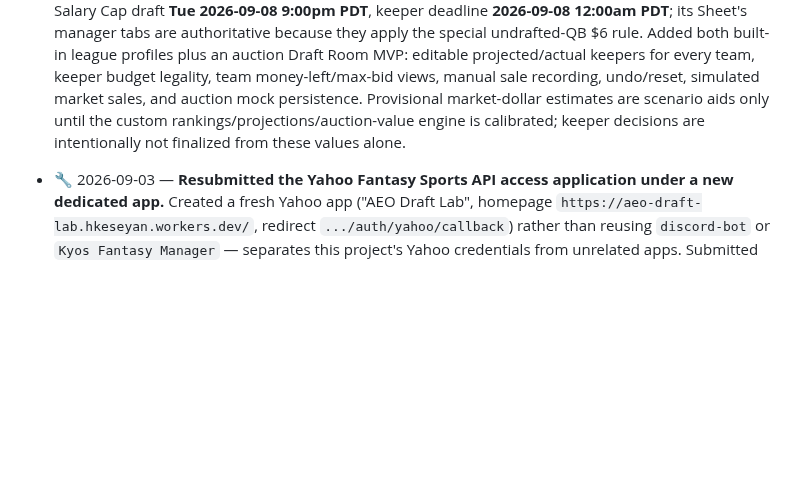
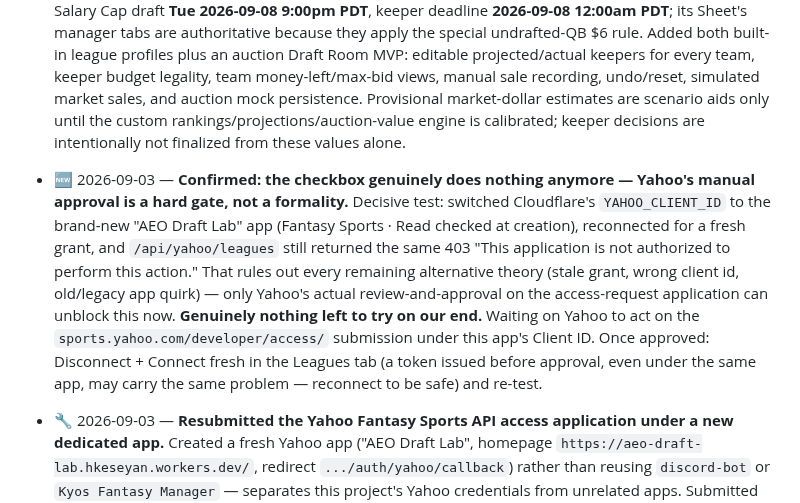
Before and after one commit to hkeseyan/aeo-draft-lab, a Markdown page: FEEDBACK.md, the part around the change. GitHub-like rendering; blank space fills up the shorter version.

Commit message:
Confirm Yahoo's approval gate is real, not a stale-grant artifact
Decisive test: switched to the brand-new app (Fantasy Sports checked at
creation), reconnected for a genuinely fresh grant, still 403. That rules
out every remaining alternative theory. Nothing left to try until Yahoo
acts on the access-request application.

Co-Authored-By: Claude Sonnet 5 <noreply@anthropic.com>
Claude-Session: https://claude.ai/code/session_015otbq6qqgJhqqAfHDDkbB7

```diff
--- a/FEEDBACK.md
+++ b/FEEDBACK.md
@@ -19,6 +19,20 @@ Status legend: 🆕 new · 🔧 in progress · ✅ done (see SPECS.md) · ⛔ wo
 - ✅ 2026-08-27 — **Auction keeper profiles + mock-draft MVP, with corrected league facts.** Global keeper/dynasty/redraft definitions and IR-as-value-overlay remain as captured. Fantastic is Yahoo 835427, **14 teams / 16 draftable + 2 IR**, $200, full-PPR/6pt-pass-TD, deadline **Sun 2026-08-30 12:00am PDT**; 2026 costs come from the completed `Fantastic Football Auction Keeper League Tracker 2026` Sheet. AEOK Auction is Yahoo 868349, **12 teams / 18 draftable + 2 IR**, full-PPR Superflex, Live Salary Cap draft **Tue 2026-09-08 9:00pm PDT**, keeper deadline **2026-09-08 12:00am PDT**; its Sheet's manager tabs are authoritative because they apply the special undrafted-QB $6 rule. Added both built-in league profiles plus an auction Draft Room MVP: editable projected/actual keepers for every team, keeper budget legality, team money-left/max-bid views, manual sale recording, undo/reset, simulated market sales, and auction mock persistence. Provisional market-dollar estimates are scenario aids only until the custom rankings/projections/auction-value engine is calibrated; keeper decisions are intentionally not finalized from these values alone.
 
 <!-- Newest first. One line per item: date, status, short description. -->
+
+- 🆕 2026-09-03 — **Confirmed: the checkbox genuinely does nothing anymore —
+  Yahoo's manual approval is a hard gate, not a formality.** Decisive test:
+  switched Cloudflare's `YAHOO_CLIENT_ID` to the brand-new "AEO Draft Lab" app
+  (Fantasy Sports · Read checked at creation), reconnected for a fresh grant,
+  and `/api/yahoo/leagues` still returned the same 403 "This application is
+  not authorized to perform this action." That rules out every remaining
+  alternative theory (stale grant, wrong client id, old/legacy app quirk) —
+  only Yahoo's actual review-and-approval on the access-request application
+  can unblock this now. **Genuinely nothing left to try on our end.** Waiting
+  on Yahoo to act on the `sports.yahoo.com/developer/access/` submission
+  under this app's Client ID. Once approved: Disconnect + Connect fresh in
+  the Leagues tab (a token issued before approval, even under the same app,
+  may carry the same problem — reconnect to be safe) and re-test.
 
 - 🔧 2026-09-03 — **Resubmitted the Yahoo Fantasy Sports API access
   application under a new dedicated app.** Created a fresh Yahoo app ("AEO
```
